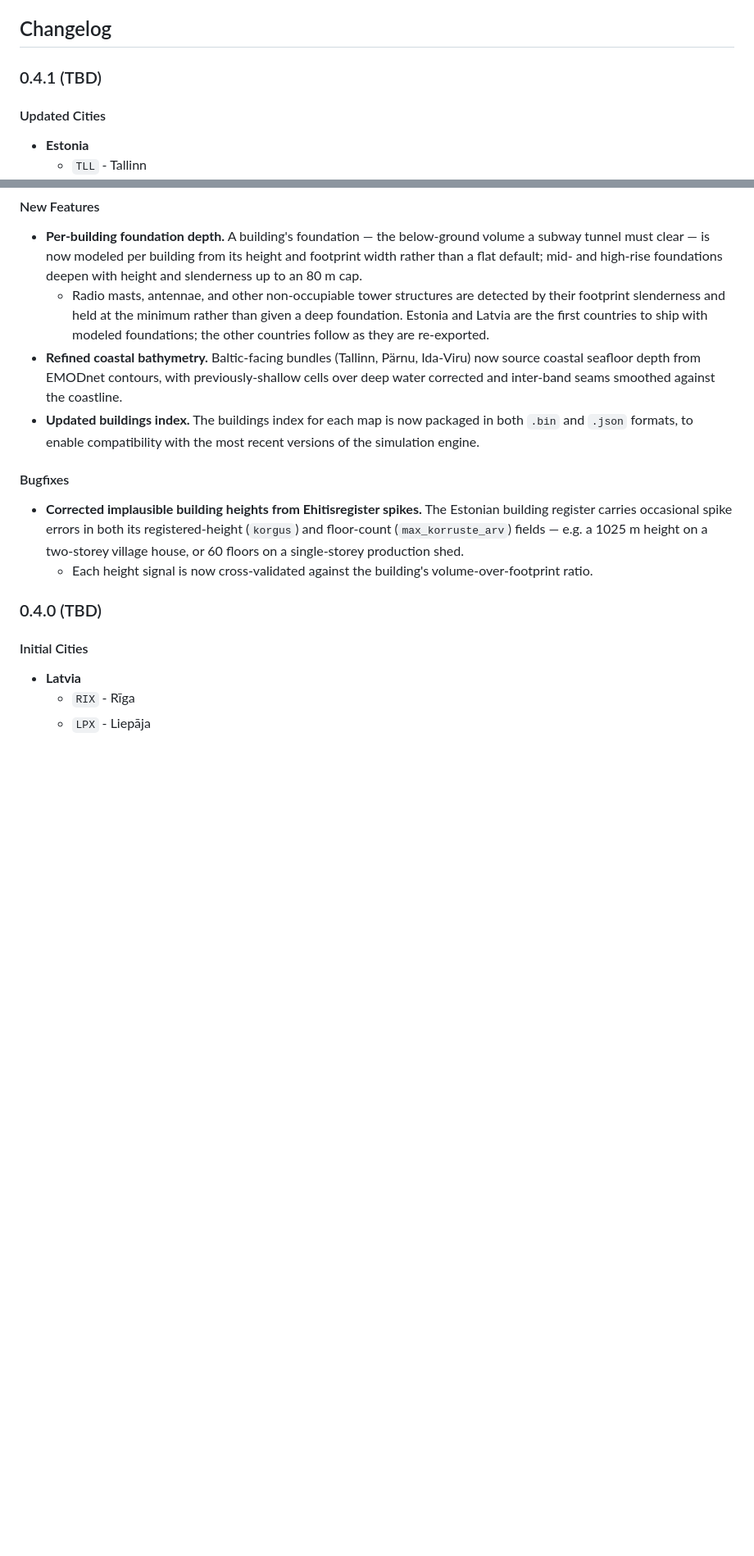
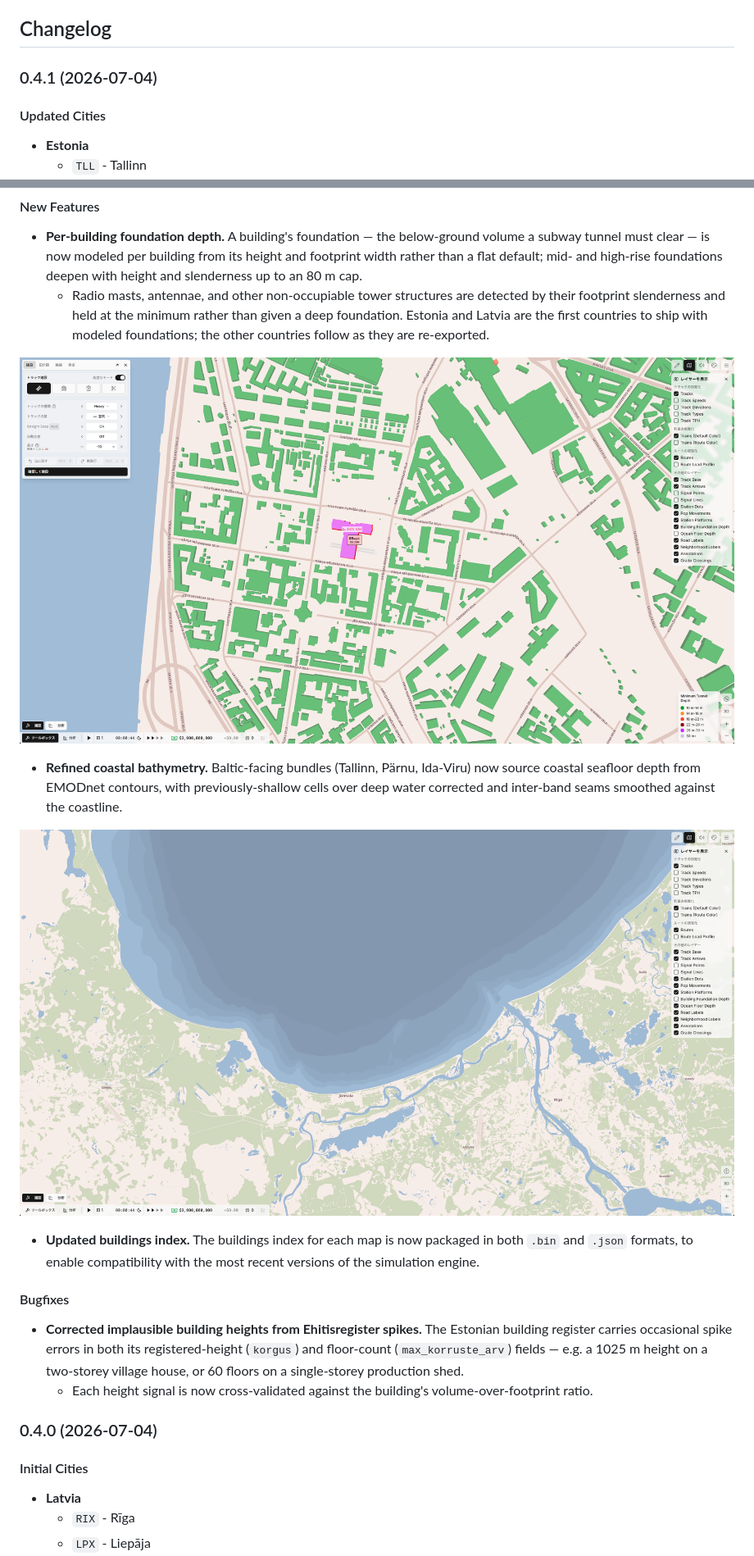
Before and after one commit to ahkimn/subwaybuilder-eu-maps, a Markdown page: README.md, 2 parts joined by grey strips. Shown at 82% size. Drawn GitHub-style; pictures changed too: img/riga_building_foundation_depth.png (added), img/riga_coastal_bathymetry.png (added); blank space fills up the shorter version.

```diff
--- a/README.md
+++ b/README.md
@@ -186,7 +186,7 @@ Please raise an issue on this repository for incorrect manifests, broken downloa
 
 ## Changelog
 
-### 0.4.1 (TBD)
+### 0.4.1 (2026-07-04)
 
 #### Updated Cities
 
@@ -200,7 +200,13 @@ Please raise an issue on this repository for incorrect manifests, broken downloa
 
 - **Per-building foundation depth.** A building's foundation — the below-ground volume a subway tunnel must clear — is now modeled per building from its height and footprint width rather than a flat default; mid- and high-rise foundations deepen with height and slenderness up to an 80 m cap.
   - Radio masts, antennae, and other non-occupiable tower structures are detected by their footprint slenderness and held at the minimum rather than given a deep foundation. Estonia and Latvia are the first countries to ship with modeled foundations; the other countries follow as they are re-exported.
+
+![riga_building_foundation_depth](img/riga_building_foundation_depth.png)
+
 - **Refined coastal bathymetry.** Baltic-facing bundles (Tallinn, Pärnu, Ida-Viru) now source coastal seafloor depth from EMODnet contours, with previously-shallow cells over deep water corrected and inter-band seams smoothed against the coastline.
+
+![riga_coastal_bathymetry](img/riga_coastal_bathymetry.png)
+
 - **Updated buildings index.** The buildings index for each map is now packaged in both `.bin` and `.json` formats, to enable compatibility with the most recent versions of the simulation engine.
 
 #### Bugfixes
@@ -208,7 +214,7 @@ Please raise an issue on this repository for incorrect manifests, broken downloa
 - **Corrected implausible building heights from Ehitisregister spikes.** The Estonian building register carries occasional spike errors in both its registered-height (`korgus`) and floor-count (`max_korruste_arv`) fields — e.g. a 1025 m height on a two-storey village house, or 60 floors on a single-storey production shed.
   - Each height signal is now cross-validated against the building's volume-over-footprint ratio.
 
-### 0.4.0 (TBD)
+### 0.4.0 (2026-07-04)
 
 #### Initial Cities
 
```
Also changed, not shown: 4 other files.
